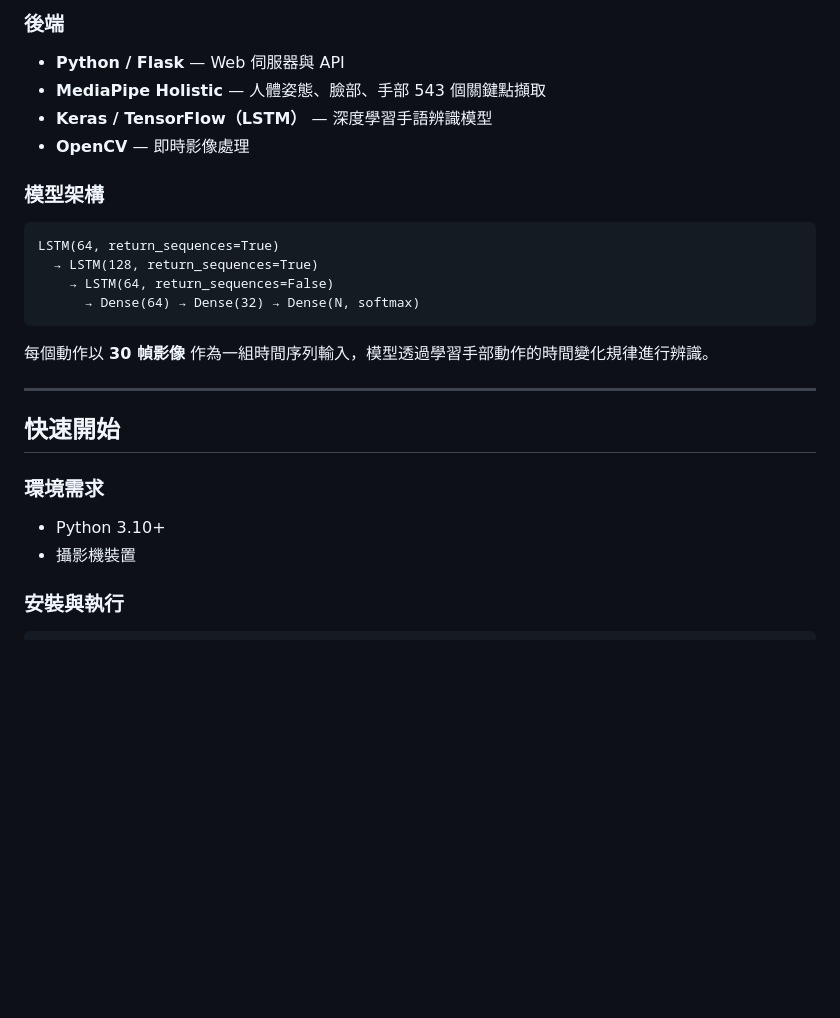
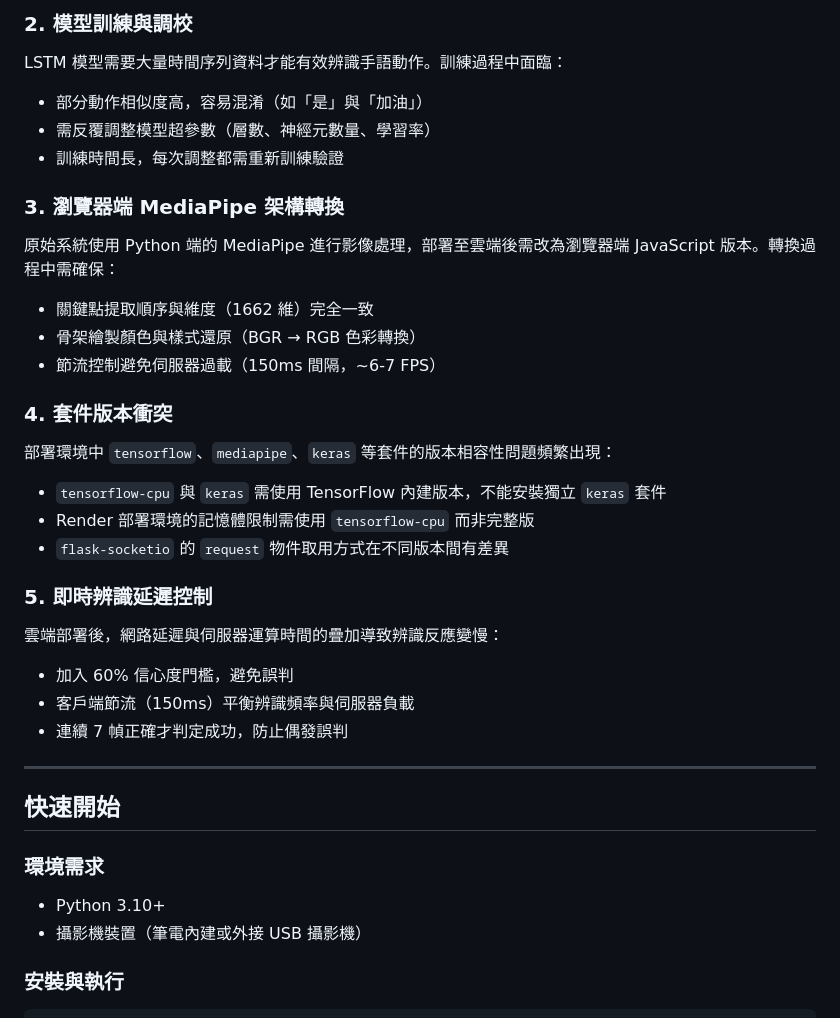
Before and after one commit to sembeiiiii/Signreader, a Markdown page: README.md, the part around one of its changes. Rendered like a GitHub page; blank space fills up the shorter version.

````diff
--- a/README.md
+++ b/README.md
@@ -106,18 +128,27 @@
 
-### 後端
-- **Python / Flask** — Web 伺服器與 API
-- **MediaPipe Holistic** — 人體姿態、臉部、手部 543 個關鍵點擷取
-- **Keras / TensorFlow（LSTM）** — 深度學習手語辨識模型
-- **OpenCV** — 即時影像處理
+### 2. 模型訓練與調校
+LSTM 模型需要大量時間序列資料才能有效辨識手語動作。訓練過程中面臨：
+- 部分動作相似度高，容易混淆（如「是」與「加油」）
+- 需反覆調整模型超參數（層數、神經元數量、學習率）
+- 訓練時間長，每次調整都需重新訓練驗證
 
-### 模型架構
-```
-LSTM(64, return_sequences=True)
-  → LSTM(128, return_sequences=True)
-    → LSTM(64, return_sequences=False)
-      → Dense(64) → Dense(32) → Dense(N, softmax)
-```
-每個動作以 **30 幀影像** 作為一組時間序列輸入，模型透過學習手部動作的時間變化規律進行辨識。
+### 3. 瀏覽器端 MediaPipe 架構轉換
+原始系統使用 Python 端的 MediaPipe 進行影像處理，部署至雲端後需改為瀏覽器端 JavaScript 版本。轉換過程中需確保：
+- 關鍵點提取順序與維度（1662 維）完全一致
+- 骨架繪製顏色與樣式還原（BGR → RGB 色彩轉換）
+- 節流控制避免伺服器過載（150ms 間隔，~6-7 FPS）
+
+### 4. 套件版本衝突
+部署環境中 `tensorflow`、`mediapipe`、`keras` 等套件的版本相容性問題頻繁出現：
+- `tensorflow-cpu` 與 `keras` 需使用 TensorFlow 內建版本，不能安裝獨立 `keras` 套件
+- Render 部署環境的記憶體限制需使用 `tensorflow-cpu` 而非完整版
+- `flask-socketio` 的 `request` 物件取用方式在不同版本間有差異
+
+### 5. 即時辨識延遲控制
+雲端部署後，網路延遲與伺服器運算時間的疊加導致辨識反應變慢：
+- 加入 60% 信心度門檻，避免誤判
+- 客戶端節流（150ms）平衡辨識頻率與伺服器負載
+- 連續 7 幀正確才判定成功，防止偶發誤判
 
 ---
 
@@ -125,7 +156,7 @@ LSTM(64, return_sequences=True)
 
 ### 環境需求
 - Python 3.10+
-- 攝影機裝置
+- 攝影機裝置（筆電內建或外接 USB 攝影機）
 
 ### 安裝與執行
 
````
Also changed, not shown: other parts of README.md (+83 -75 lines).
